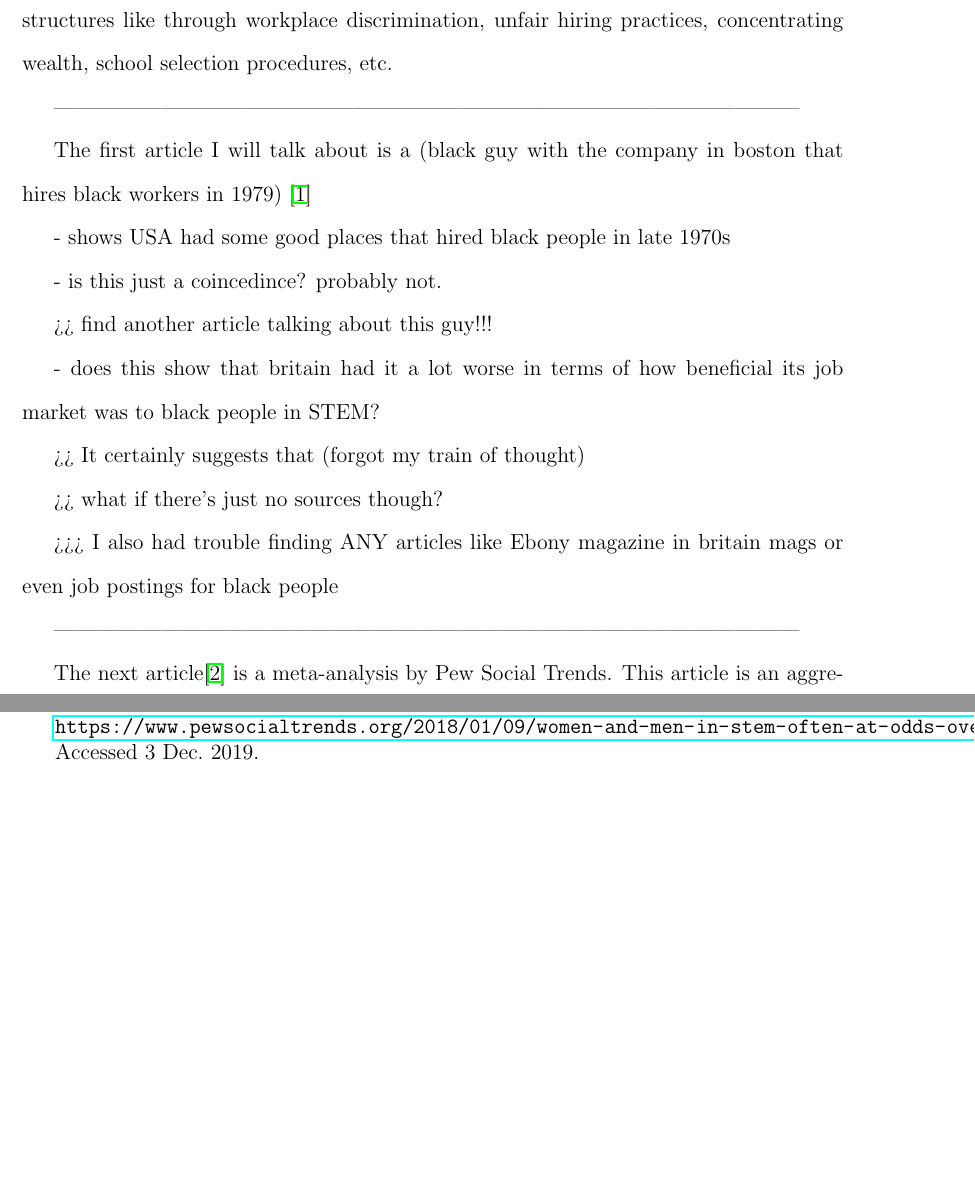
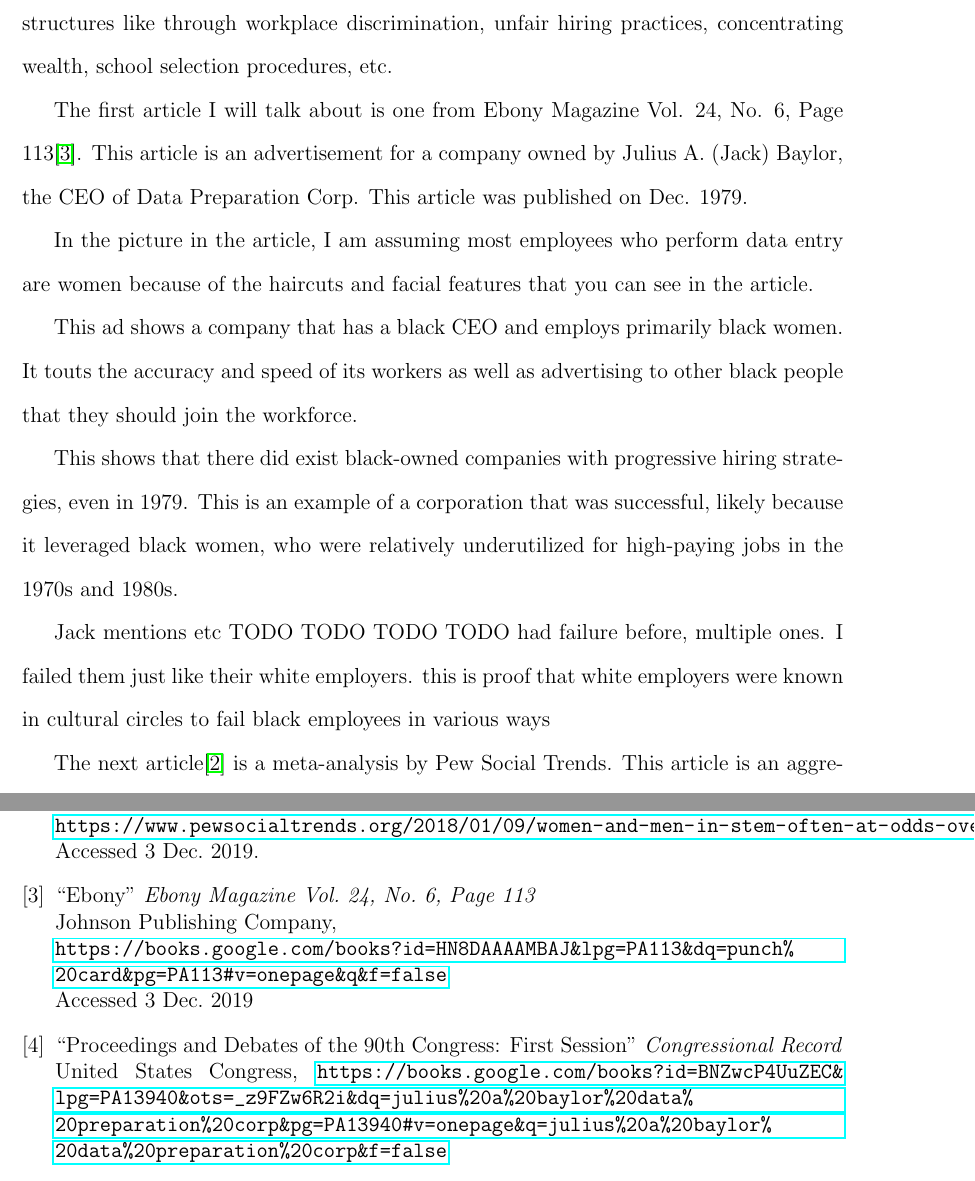
Before and after one commit to HenryFBP/HIST380, a LaTeX problem sheet (homework/final-project/part-3/part-3-hpost.tex): two parts of pages 2 and 4 of 5, joined at a grey line, cut so that both start at the same text, the shorter picture padded with empty space. Compiled offline with pdfLaTeX.

Commit message:
go over jack data prep corp article

```diff
--- a/homework/final-project/part-3/part-3-hpost.tex
+++ b/homework/final-project/part-3/part-3-hpost.tex
@@ -28,29 +28,42 @@ from studies that have both quantitative and qualitative content to take full ad
 
 	The purpose of this comparison is to answer the question, ``How has workplace equality changed over time with respect to gender and race?'' Social norms have changed favorably since the 1940s for women and minorities, especially black people, but discrimination certainly still exists in many ways. Some are enforced by society as a whole through popular culture and racist beliefs, but others are enforced through socioeconomic power structures like through workplace discrimination, unfair hiring practices, concentrating wealth, school selection procedures, etc.
 
----------------------------------------------------------------------------------------------------------
+% from 2nd paper
+% In fact, there was one black-owned company called Data Preparation Corp in Philidelphia, owned at the time by Julius A. (Jack) Baylor that dealt with data processing. This company was featured in an Ebony magazine article. The article details how Jack started with about \$20,000 and failed multiple times to start a company, but eventually succeeded and his company making about \$230,000 gross profit in the first two years.
 
-The first article I will talk about is a (black guy with the company in boston that hires black workers in 1979) \cite{csc}
+% The first article I will talk about is a (black guy with the company in boston that hires black workers in 1979) \cite{csc}
 
-- shows USA had some good places that hired black people in late 1970s
+% - shows USA had some good places that hired black people in late 1970s
 
-- is this just a coincedince? probably not.
+% - is this just a coincedince? probably not.
 
->> find another article talking about this guy!!!
+% >> find another article talking about this guy!!!
 
-- does this show that britain had it a lot worse in terms of how beneficial its job market was to black people in STEM?
+% - does this show that britain had it a lot worse in terms of how beneficial its job market was to black people in STEM?
 
->> It certainly suggests that (forgot my train of thought)
+% >> It certainly suggests that (forgot my train of thought)
 
->> what if there's just no sources though?
+% >> what if there's just no sources though?
 
->>> I also had trouble finding ANY articles like Ebony magazine in britain mags or even job postings for black people
+% >>> I also had trouble finding ANY articles like Ebony magazine in britain mags or even job postings for black people
 
----------------------------------------------------------------------------------------------------------
+
+	The first article I will talk about is one from Ebony Magazine Vol. 24, No. 6, Page 113\cite{punchcardpros}. This article is an advertisement for a company owned by Julius A. (Jack) Baylor, the CEO of Data Preparation Corp. This article was published on Dec. 1979.
+
+	In the picture in the article, I am assuming most employees who perform data entry are women because of the haircuts and facial features that you can see in the article.
+
+	This ad shows a company that has a black CEO and employs primarily black women. It touts the accuracy and speed of its workers as well as advertising to other black people that they should join the workforce.
+
+	This shows that there did exist black-owned companies with progressive hiring strategies, even in 1979. This is an example of a corporation that was successful, likely %is this a stretch? I /am/ biased.
+	because it leveraged black women, who were relatively underutilized for high-paying jobs in the 1970s and 1980s. %I am assming this TODO back this up with sources!!!
+
+	Jack mentions etc TODO TODO TODO TODO had failure before, multiple ones. I failed them just like their white employers. this is proof that white employers were known in cultural circles to fail black employees in various ways
 
 	The next article\cite{pew} is a meta-analysis %is it tho?
 by Pew Social Trends. This article is an aggregate of many other statistics and quantitative studies that were conducted over a broad range of ethnicities and genders. They draw their data from two primary sources: The 1990 and 2000 decennial censuses, and a nationally representative %what does this mean?
 survey conducted from July 11th, 2017 to August 10th, 2017.
+
+% this whole section is excessive. Who cares about this info? How does it meet my end goal of comparing stuff? Was I wasting time here?
 
 	The survey was conducted online, with devices and internet access being provided to members who did not have internet access. The survey was conducted in only English and Spanish. Many correction and bias-detection attempts were made, and the study mentions that they have various margins of error that are biased in favor and against certain criteria, such as being a grad/post-grad, having children in public school, etc.
 
@@ -93,6 +108,20 @@ Pew Research Center,\\
 \url{https://www.pewsocialtrends.org/2018/01/09/women-and-men-in-stem-often-at-odds-over-workplace-equity/}
 Accessed 3 Dec. 2019.
 
+\bibitem{punchcardpros}
+``Ebony''
+\textit{Ebony Magazine Vol. 24, No. 6, Page 113} \\
+Johnson Publishing Company, \\
+\url{https://books.google.com/books?id=HN8DAAAAMBAJ&lpg=PA113&dq=punch%20card&pg=PA113#v=onepage&q&f=false} \\
+Accessed 3 Dec. 2019
+
+\bibitem{congressrecord}
+``Proceedings and Debates of the 90th Congress: First Session''
+\textit{Congressional Record} \\
+United States Congress,
+\url{https://books.google.com/books?id=BNZwcP4UuZEC&lpg=PA13940&ots=_z9FZw6R2i&dq=julius%20a%20baylor%20data%20preparation%20corp&pg=PA13940#v=onepage&q=julius%20a%20baylor%20data%20preparation%20corp&f=false} %TODO: use this
+% this document calls Jack a negro. a sign of the times. use this source.
+
 \end{thebibliography}
 
 \newpage
```
Also changed, not shown: homework/final-project/part-3/part-3-hpost.tex (4 more changed lines).
